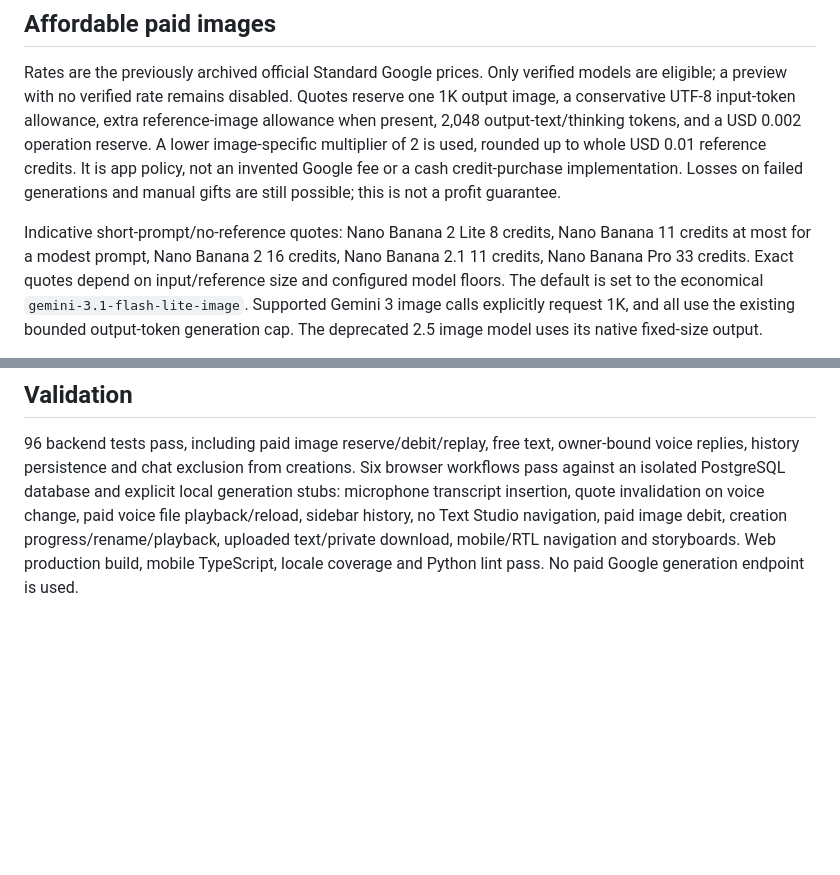
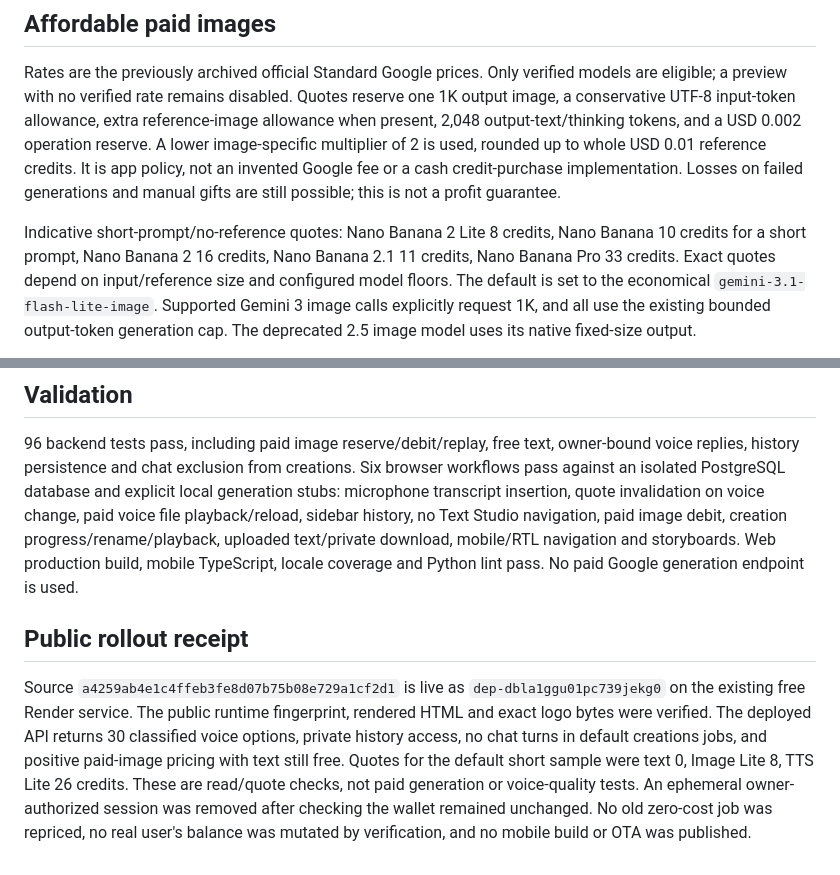
Before and after one commit to Ezechias22/haytile-ai, a Markdown page: docs/SIDEBAR_VOICE_AND_IMAGE_BILLING.md, 2 parts joined by grey strips. GitHub-like rendering; blank space fills up the shorter version.

Commit message:
Record verified sidebar, voice and paid-image public rollout

```diff
--- a/docs/SIDEBAR_VOICE_AND_IMAGE_BILLING.md
+++ b/docs/SIDEBAR_VOICE_AND_IMAGE_BILLING.md
@@ -66,7 +66,7 @@ fee or a cash credit-purchase implementation. Losses on failed generations and
 manual gifts are still possible; this is not a profit guarantee.
 
 Indicative short-prompt/no-reference quotes: Nano Banana 2 Lite 8 credits, Nano
-Banana 11 credits at most for a modest prompt, Nano Banana 2 16 credits, Nano Banana
+Banana 10 credits for a short prompt, Nano Banana 2 16 credits, Nano Banana
 2.1 11 credits, Nano Banana Pro 33 credits. Exact quotes depend on input/reference
 size and configured model floors. The default is set to the economical
 `gemini-3.1-flash-lite-image`. Supported Gemini 3 image calls explicitly request
@@ -98,3 +98,16 @@ change, paid voice file playback/reload, sidebar history, no Text Studio navigat
 paid image debit, creation progress/rename/playback, uploaded text/private download,
 mobile/RTL navigation and storyboards. Web production build, mobile TypeScript,
 locale coverage and Python lint pass. No paid Google generation endpoint is used.
+
+## Public rollout receipt
+
+Source `a4259ab4e1c4ffeb3fe8d07b75b08e729a1cf2d1` is live as `dep-dbla1ggu01pc739jekg0`
+on the existing free Render service. The public runtime fingerprint, rendered HTML
+and exact logo bytes were verified. The deployed API returns 30 classified voice
+options, private history access, no chat turns in default creations jobs, and
+positive paid-image pricing with text still free. Quotes for the default short
+sample were text 0, Image Lite 8, TTS Lite 26 credits. These are read/quote checks,
+not paid generation or voice-quality tests. An ephemeral owner-authorized session
+was removed after checking the wallet remained unchanged. No old zero-cost job was
+repriced, no real user's balance was mutated by verification, and no mobile build
+or OTA was published.
```
Also changed, not shown: docs/PROGRESS.md (+5 -1 lines).
